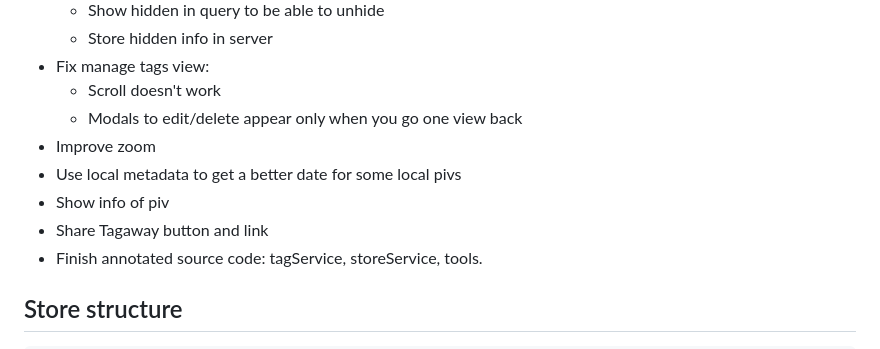
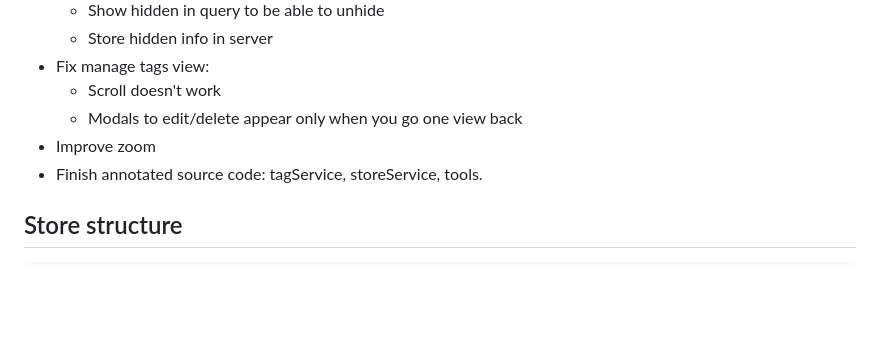
Before and after one commit to altocodenl/tagaway-mobile, a Markdown page: tagaway/lib/readme.md, the part around the change. GitHub-like rendering; blank space fills up the shorter version.

Commit message:
Cleanup todo

```diff
--- a/tagaway/lib/readme.md
+++ b/tagaway/lib/readme.md
@@ -12,9 +12,6 @@
    - Scroll doesn't work
    - Modals to edit/delete appear only when you go one view back
 - Improve zoom
-- Use local metadata to get a better date for some local pivs
-- Show info of piv
-- Share Tagaway button and link
 - Finish annotated source code: tagService, storeService, tools.
 
 ## Store structure
```
